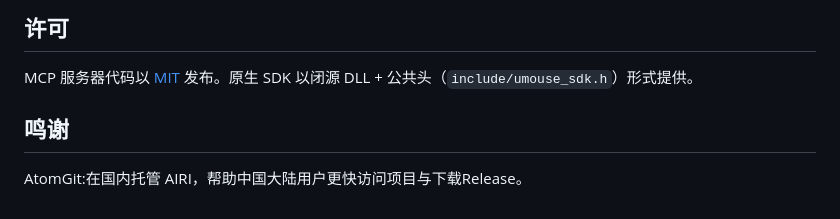
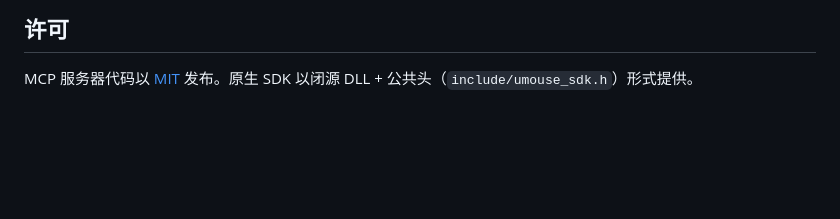
Before and after one commit to SonicloudTech/mouse-mcp, a Markdown page: README.zh-CN.md, the part around the change. Drawn GitHub-style; blank space fills up the shorter version.

Commit message:
Remove acknowledgments from README.zh-CN.md
Remove acknowledgments section from README.

```diff
--- a/README.zh-CN.md
+++ b/README.zh-CN.md
@@ -179,6 +179,3 @@ node run-matrix.mjs
 ## 许可
 
 MCP 服务器代码以 [MIT](LICENSE) 发布。原生 SDK 以闭源 DLL + 公共头（`include/umouse_sdk.h`）形式提供。
-
-## 鸣谢
-AtomGit:在国内托管 AIRI，帮助中国大陆用户更快访问项目与下载Release。
```
